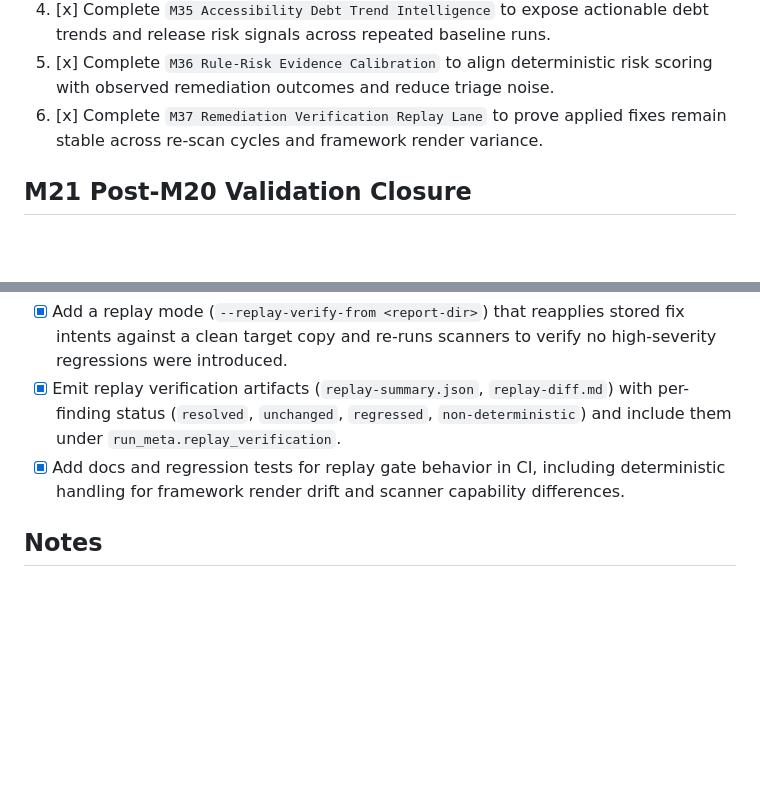
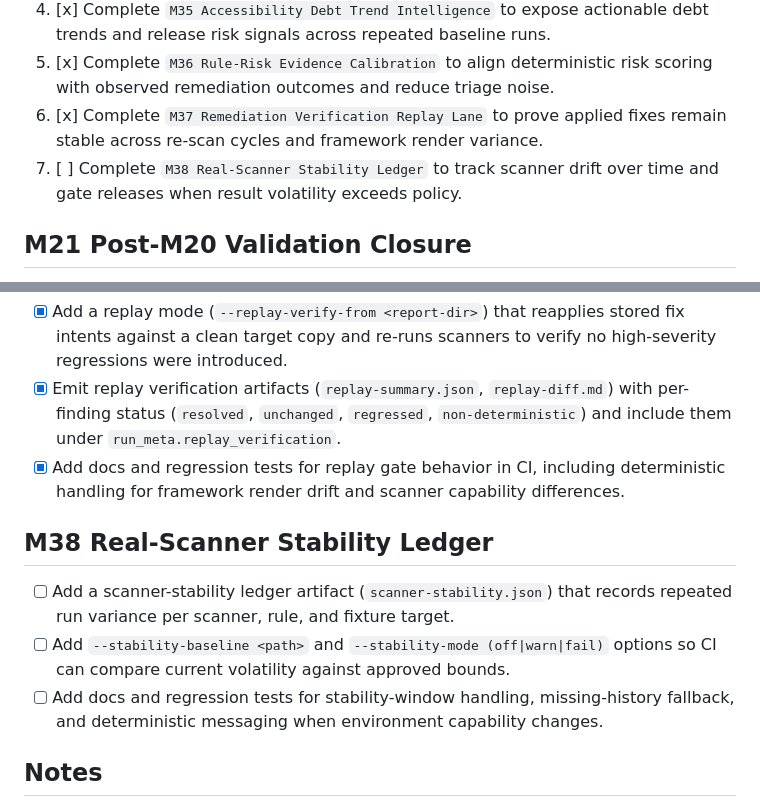
Before and after one commit to BookHsu/Libro.AgentWCAG, a Markdown page: SKILL-TODO.md, 2 parts joined by grey strips. Drawn GitHub-style; blank space fills up the shorter version.

Commit message:
新增 M38 掃描穩定性里程碑 TODO

```diff
--- a/SKILL-TODO.md
+++ b/SKILL-TODO.md
@@ -10,6 +10,7 @@ This checklist tracks the remaining work needed to make `libro-agent-wcag` more
 4. [x] Complete `M35 Accessibility Debt Trend Intelligence` to expose actionable debt trends and release risk signals across repeated baseline runs.
 5. [x] Complete `M36 Rule-Risk Evidence Calibration` to align deterministic risk scoring with observed remediation outcomes and reduce triage noise.
 6. [x] Complete `M37 Remediation Verification Replay Lane` to prove applied fixes remain stable across re-scan cycles and framework render variance.
+7. [ ] Complete `M38 Real-Scanner Stability Ledger` to track scanner drift over time and gate releases when result volatility exceeds policy.
 
 ## M21 Post-M20 Validation Closure
 
@@ -265,6 +266,11 @@ This checklist tracks the remaining work needed to make `libro-agent-wcag` more
 - [x] Add a replay mode (`--replay-verify-from <report-dir>`) that reapplies stored fix intents against a clean target copy and re-runs scanners to verify no high-severity regressions were introduced.
 - [x] Emit replay verification artifacts (`replay-summary.json`, `replay-diff.md`) with per-finding status (`resolved`, `unchanged`, `regressed`, `non-deterministic`) and include them under `run_meta.replay_verification`.
 - [x] Add docs and regression tests for replay gate behavior in CI, including deterministic handling for framework render drift and scanner capability differences.
+## M38 Real-Scanner Stability Ledger
+
+- [ ] Add a scanner-stability ledger artifact (`scanner-stability.json`) that records repeated run variance per scanner, rule, and fixture target.
+- [ ] Add `--stability-baseline <path>` and `--stability-mode (off|warn|fail)` options so CI can compare current volatility against approved bounds.
+- [ ] Add docs and regression tests for stability-window handling, missing-history fallback, and deterministic messaging when environment capability changes.
 ## Notes
 - Safe auto-fix should remain limited to low-risk deterministic rewrites.
 - Assisted remediation should preserve canonical report semantics and clearly signal remaining manual work.
```
